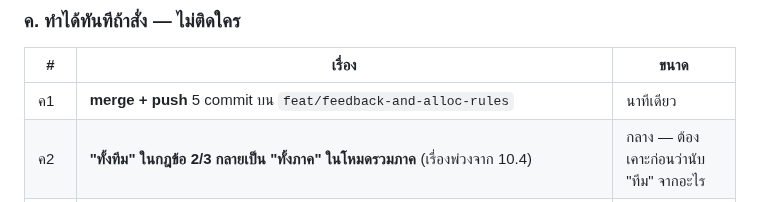
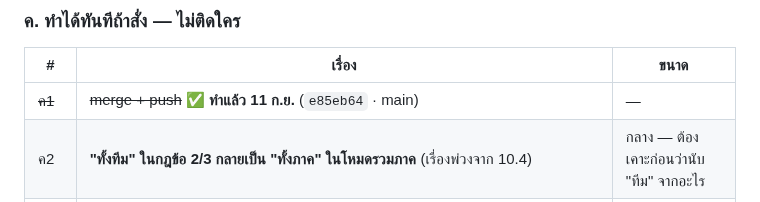
Before and after one commit to jintanabp/allocation_target, a Markdown page: docs/next-plan-2026-09.md, the part around the change. Rendered like a GitHub page.

Commit message:
แผน: ปิด ค1 (merge+push ทำไปแล้ว)
Co-Authored-By: Claude Opus 5 (1M context) <noreply@anthropic.com>
Claude-Session: https://claude.ai/code/session_016JoHaBooVFPpQPWQEMdC52

```diff
--- a/docs/next-plan-2026-09.md
+++ b/docs/next-plan-2026-09.md
@@ -471,7 +471,7 @@ Target Sun」 + ปุ่ม **ดูรายการ** (เปิดกล่
 
 | # | เรื่อง | ขนาด |
 |---|---|---|
-| ค1 | **merge + push** 5 commit บน `feat/feedback-and-alloc-rules` | นาทีเดียว |
+| ~~ค1~~ | ~~merge + push~~ ✅ **ทำแล้ว 11 ก.ย.** (`e85eb64` · main) | — |
 | ค2 | **"ทั้งทีม" ในกฎข้อ 2/3 กลายเป็น "ทั้งภาค" ในโหมดรวมภาค** (เรื่องพ่วงจาก 10.4) | กลาง — ต้องเคาะก่อนว่านับ "ทีม" จากอะไร |
 | ค3 | **เรียงแถวในไฟล์ Target Sun ตามรหัส** — ตรวจผลกระทบครบแล้ว ผู้ใช้สั่งยังไม่ทำ | เล็ก |
 | ค4 | **บันทึกว่ากติกาย้ายไปกี่ช่อง/กี่หีบ ต่อทีมต่อการกระจาย** — ขอคืนตัวเลขวัดผลที่เสียไปตอนเปิดทุกทีมพร้อมกัน (9.6 ข้อ 5) | เล็ก–กลาง |
```
